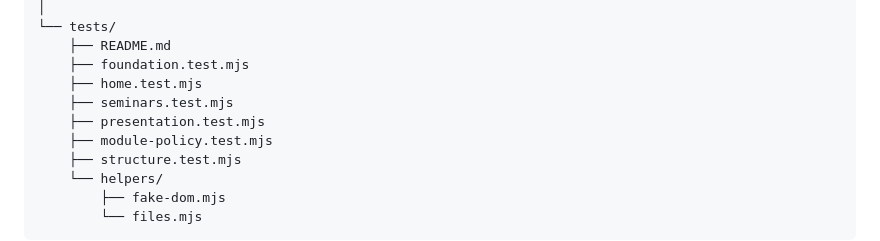
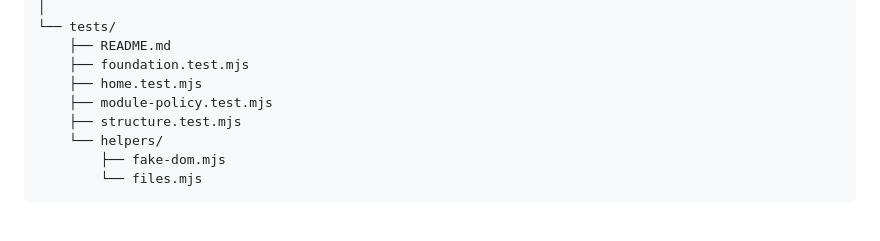
Before and after one commit to Snow0821/portfolio, a Markdown page: docs/architecture.md, the part around the change. GitHub-like rendering; blank space fills up the shorter version.

```diff
--- a/docs/architecture.md
+++ b/docs/architecture.md
@@ -161,8 +161,6 @@ portfolio/
     ├── README.md
     ├── foundation.test.mjs
     ├── home.test.mjs
-    ├── seminars.test.mjs
-    ├── presentation.test.mjs
     ├── module-policy.test.mjs
     ├── structure.test.mjs
     └── helpers/
```
Also changed, not shown: docs/history/2026.md (+3 -1 lines).
